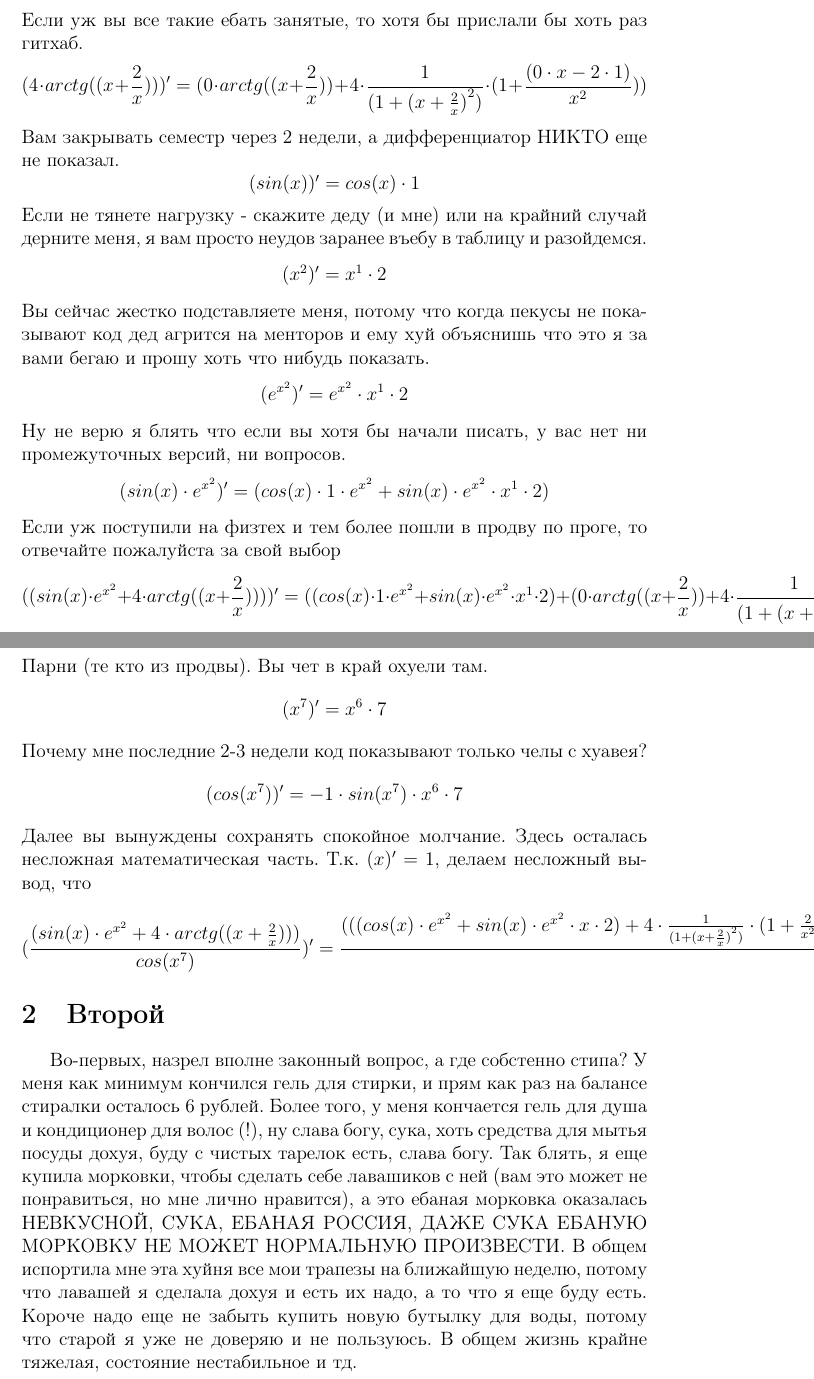
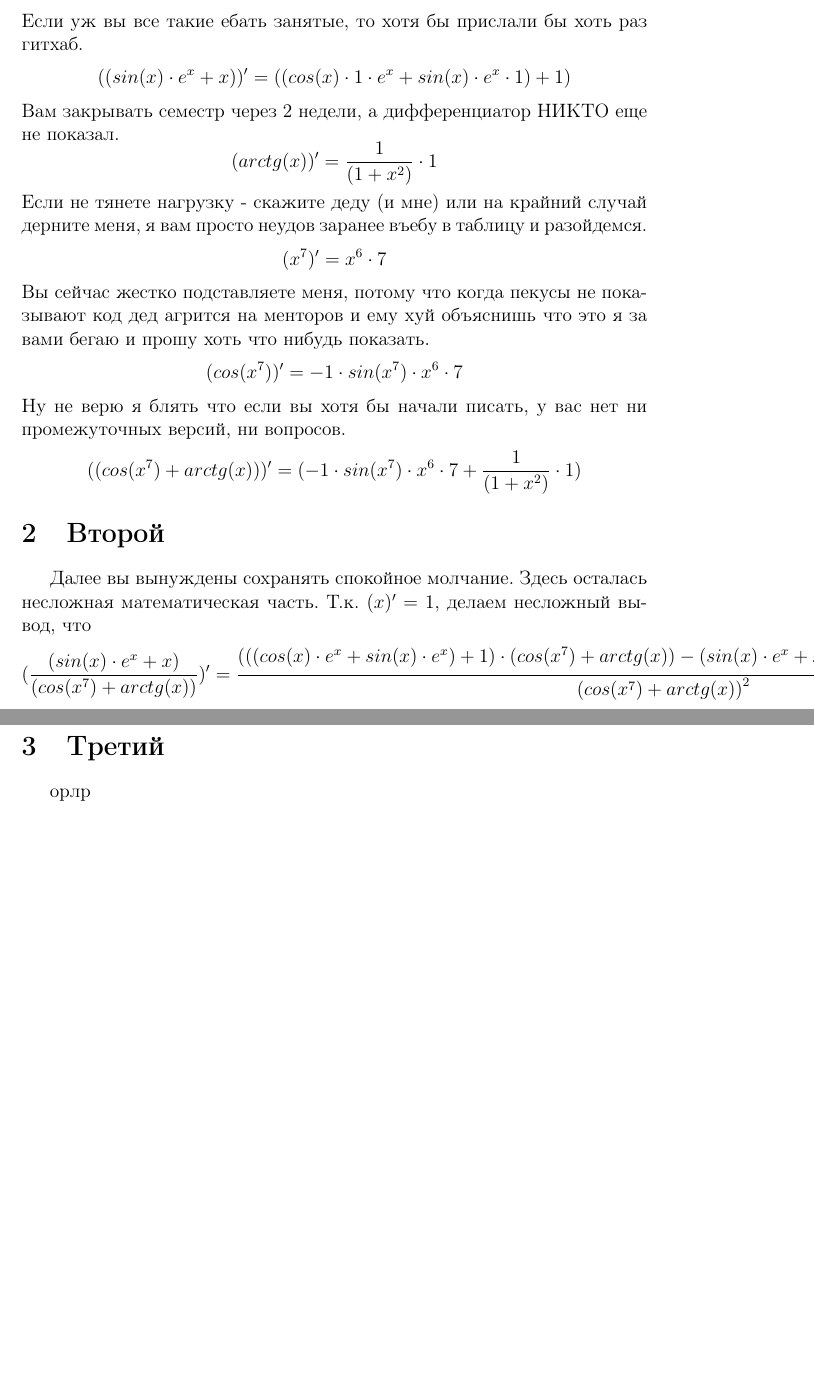
Before and after one commit to asbolt/dif, a LaTeX document (tex.tex): two parts of pages 2 and 3 of 3, joined at a grey line, cut so that both start at the same text, the shorter picture padded with empty space. Compiled offline with pdfLaTeX.

Commit message:
ладно, не получилось

```diff
--- a/tex.tex
+++ b/tex.tex
@@ -23,19 +23,16 @@
 \maketitle
 \section{Первый}
 Парни (те кто из продвы). Вы чет в край охуели там.
-$$(\frac{2}{x})' =\frac{(0\cdot x-2\cdot 1)}{{x}^{2}}$$Почему мне последние 2-3 недели код показывают только челы с хуавея?
-$$((x+\frac{2}{x}))' =(1+\frac{(0\cdot x-2\cdot 1)}{{x}^{2}})$$Я понимаю если вам просто лень на пары ходить, но блять, можно же просто зайти ко мне в комнату и показать код.
-$$(arctg ((x+\frac{2}{x})))' =\frac{1}{(1+{(x+\frac{2}{x})}^{2})}\cdot (1+\frac{(0\cdot x-2\cdot 1)}{{x}^{2}})$$Если уж вы все такие ебать занятые, то хотя бы прислали бы хоть раз гитхаб.
-$$(4\cdot arctg ((x+\frac{2}{x})))' =(0\cdot arctg ((x+\frac{2}{x}))+4\cdot \frac{1}{(1+{(x+\frac{2}{x})}^{2})}\cdot (1+\frac{(0\cdot x-2\cdot 1)}{{x}^{2}}))$$Вам закрывать семестр через 2 недели, а дифференциатор НИКТО еще не показал.
-$$(sin (x))' =cos (x)\cdot 1$$Если не тянете нагрузку - скажите деду (и мне) или на крайний случай дерните меня, я вам просто неудов заранее въебу в таблицу и разойдемся.
-$$({x}^{2})' ={x}^{1}\cdot 2$$Вы сейчас жестко подставляете меня, потому что когда пекусы не показывают код дед агрится на менторов и ему хуй объяснишь что это я за вами бегаю и прошу хоть что нибудь показать.
-$$(e^{{x}^{2}})' =e^{{x}^{2}}\cdot {x}^{1}\cdot 2$$Ну не верю я блять что если вы хотя бы начали писать, у вас нет ни промежуточных версий, ни вопросов.
-$$(sin (x)\cdot e^{{x}^{2}})' =(cos (x)\cdot 1\cdot e^{{x}^{2}}+sin (x)\cdot e^{{x}^{2}}\cdot {x}^{1}\cdot 2)$$Если уж поступили на физтех и тем более пошли в продву по проге, то отвечайте пожалуйста за свой выбор
-$$((sin (x)\cdot e^{{x}^{2}}+4\cdot arctg ((x+\frac{2}{x}))))' =((cos (x)\cdot 1\cdot e^{{x}^{2}}+sin (x)\cdot e^{{x}^{2}}\cdot {x}^{1}\cdot 2)+(0\cdot arctg ((x+\frac{2}{x}))+4\cdot \frac{1}{(1+{(x+\frac{2}{x})}^{2})}\cdot (1+\frac{(0\cdot x-2\cdot 1)}{{x}^{2}})))$$Парни (те кто из продвы). Вы чет в край охуели там.
-$$({x}^{7})' ={x}^{6}\cdot 7$$Почему мне последние 2-3 недели код показывают только челы с хуавея?
-$$(cos ({x}^{7}))' =-1\cdot sin ({x}^{7})\cdot {x}^{6}\cdot 7$$Далее вы вынуждены сохранять спокойное молчание. Здесь осталась несложная математическая                     часть. Т.к. $(x)'=1$, делаем несложный вывод, что
-$$(\frac{(sin (x)\cdot e^{{x}^{2}}+4\cdot arctg ((x+\frac{2}{x})))}{cos ({x}^{7})})' =\frac{(((cos (x)\cdot e^{{x}^{2}}+sin (x)\cdot e^{{x}^{2}}\cdot x\cdot 2)+4\cdot \frac{1}{(1+{(x+\frac{2}{x})}^{2})}\cdot (1+\frac{2}{{x}^{2}}))\cdot cos ({x}^{7})-(sin (x)\cdot e^{{x}^{2}}+4\cdot arctg ((x+\frac{2}{x})))\cdot -1\cdot sin ({x}^{7})\cdot {x}^{6}\cdot 7)}{{cos ({x}^{7})}^{2}}$$
-\section{Второй}
-Во-первых, назрел вполне законный вопрос, а где собстенно стипа? У меня как минимум кончился гель для стирки, и прям как раз на балансе стиралки осталось 6 рублей. Более того, у меня кончается гель для душа и кондиционер для волос (!), ну слава богу, сука, хоть средства для мытья посуды дохуя, буду с чистых тарелок есть, слава богу. Так блять, я еще купила морковки, чтобы сделать себе лавашиков с ней (вам это может не понравиться, но мне лично нравится), а это ебаная морковка оказалась НЕВКУСНОЙ, СУКА, ЕБАНАЯ РОССИЯ, ДАЖЕ СУКА ЕБАНУЮ МОРКОВКУ НЕ МОЖЕТ НОРМАЛЬНУЮ ПРОИЗВЕСТИ. В общем испортила мне эта хуйня все мои трапезы на ближайшую неделю, потому что лавашей я сделала дохуя и есть их надо, а то что я еще буду есть. Короче надо еще не забыть купить новую бутылку для воды, потому что старой я уже не доверяю и не пользуюсь. В общем жизнь крайне тяжелая, состояние нестабильное и тд.
+$$(sin (x))' =cos (x)\cdot 1$$Почему мне последние 2-3 недели код показывают только челы с хуавея?
+$$(e^{x})' =e^{x}\cdot 1$$Я понимаю если вам просто лень на пары ходить, но блять, можно же просто зайти ко мне в комнату и показать код.
+$$(sin (x)\cdot e^{x})' =(cos (x)\cdot 1\cdot e^{x}+sin (x)\cdot e^{x}\cdot 1)$$Если уж вы все такие ебать занятые, то хотя бы прислали бы хоть раз гитхаб.
+$$((sin (x)\cdot e^{x}+x))' =((cos (x)\cdot 1\cdot e^{x}+sin (x)\cdot e^{x}\cdot 1)+1)$$Вам закрывать семестр через 2 недели, а дифференциатор НИКТО еще не показал.
+$$(arctg (x))' =\frac{1}{(1+{x}^{2})}\cdot 1$$Если не тянете нагрузку - скажите деду (и мне) или на крайний случай дерните меня, я вам просто неудов заранее въебу в таблицу и разойдемся.
+$$({x}^{7})' ={x}^{6}\cdot 7$$Вы сейчас жестко подставляете меня, потому что когда пекусы не показывают код дед агрится на менторов и ему хуй объяснишь что это я за вами бегаю и прошу хоть что нибудь показать.
+$$(cos ({x}^{7}))' =-1\cdot sin ({x}^{7})\cdot {x}^{6}\cdot 7$$Ну не верю я блять что если вы хотя бы начали писать, у вас нет ни промежуточных версий, ни вопросов.
+$$((cos ({x}^{7})+arctg (x)))' =(-1\cdot sin ({x}^{7})\cdot {x}^{6}\cdot 7+\frac{1}{(1+{x}^{2})}\cdot 1)$$\section{Второй}Далее вы вынуждены сохранять спокойное молчание. Здесь осталась несложная математическая                     часть. Т.к. $(x)'=1$, делаем несложный вывод, что
+$$(\frac{(sin (x)\cdot e^{x}+x)}{(cos ({x}^{7})+arctg (x))})' =\frac{(((cos (x)\cdot e^{x}+sin (x)\cdot e^{x})+1)\cdot (cos ({x}^{7})+arctg (x))-(sin (x)\cdot e^{x}+x)\cdot (-1\cdot sin ({x}^{7})\cdot {x}^{6}\cdot 7+\frac{1}{(1+{x}^{2})}))}{{(cos ({x}^{7})+arctg (x))}^{2}}$$
+\section{Третий}
+орлр
 
 \end{document}
```
Also changed, not shown: func.txt (+1 -1 lines), gr.png, 4 other files.
